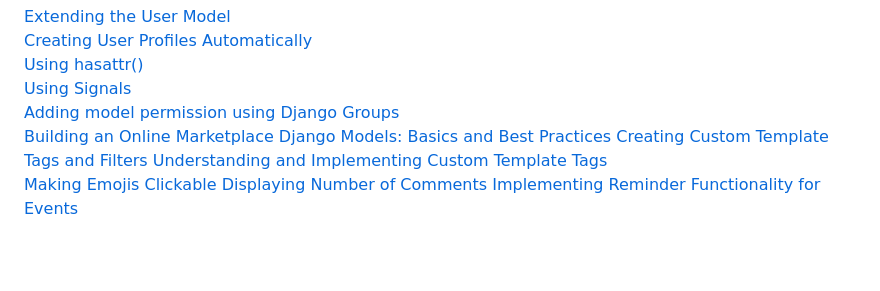
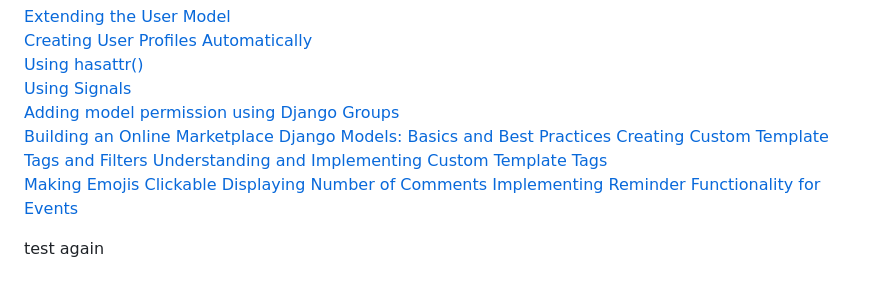
Before and after one commit to erinvdoyle/equisync, a Markdown page: README.md, the part around the change. GitHub-like rendering; blank space fills up the shorter version.

```diff
--- a/README.md
+++ b/README.md
@@ -584,3 +584,5 @@ git clone https://github.com/your-username/your-fork-name.git
 [Making Emojis Clickable](https://laracasts.com/discuss/channels/javascript/make-emojis-clickable-and-display-the-click-count?reply=932315)
 [Displaying Number of Comments](https://stackoverflow.com/questions/35941445/how-to-display-number-of-comments-in-django)
 [Implementing Reminder Functionality for Events](https://stackoverflow.com/questions/65561569/implement-reminder-functionality-for-events-in-python-django)
+
+test again
```
